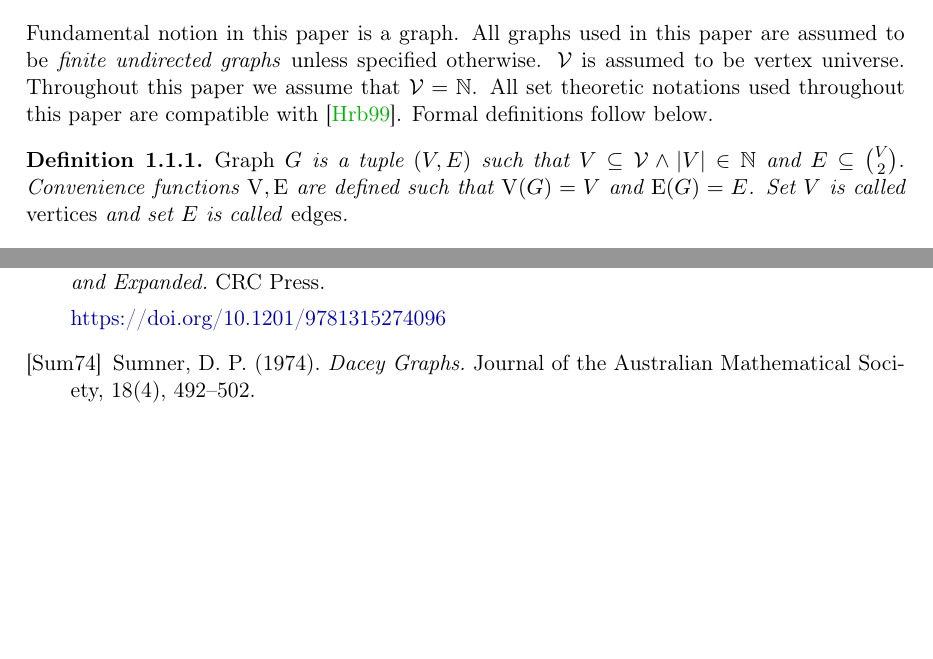
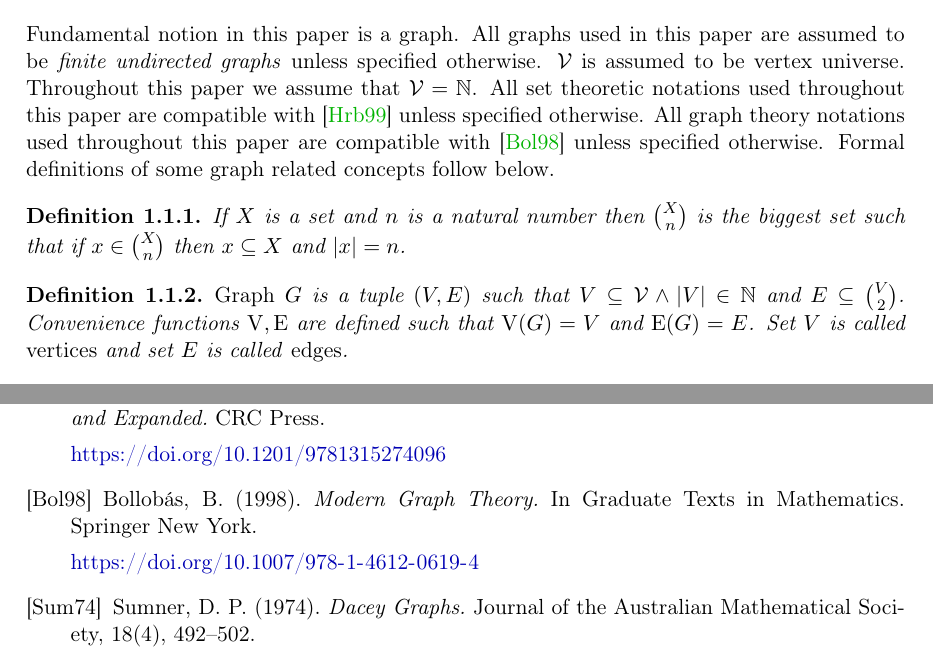
Before and after one commit to marcin-serwin/cographs, a LaTeX thesis (paper/main.tex, which reads paper/body/11-notation.tex, paper/body/90-bibliography.tex): two parts of pages 8 and 16 of 16, joined at a grey line, cut so that both start at the same text, the shorter picture padded with empty space. Compiled offline with pdfLaTeX.

Commit message:
Make notation more specific

```diff
--- a/paper/body/11-notation.tex
+++ b/paper/body/11-notation.tex
@@ -2,7 +2,11 @@
 
 \section{Terminology and notation}
 
-Fundamental notion in this paper is a graph. All graphs used in this paper are assumed to be \emph{finite undirected graphs} unless specified otherwise. $\Vertices$ is assumed to be vertex universe. Throughout this paper we assume that $\Vertices = \Nats$. All set theoretic notations used throughout this paper are compatible with \cite{jech}. Formal definitions follow below.
+Fundamental notion in this paper is a graph. All graphs used in this paper are assumed to be \emph{finite undirected graphs} unless specified otherwise. $\Vertices$ is assumed to be vertex universe. Throughout this paper we assume that $\Vertices = \Nats$. All set theoretic notations used throughout this paper are compatible with \cite{jech} unless specified otherwise. All graph theory notations used throughout this paper are compatible with \cite{bollobas} unless specified otherwise. Formal definitions of some graph related concepts follow below.
+
+\begin{defi}
+    If $X$ is a set and $n$ is a natural number then $\binom{X}{n}$ is the biggest set such that if $x \in \binom{X}{n}$ then $x \subseteq X$ and $|x| = n$.
+\end{defi}
 
 \begin{defi}
     \emph{Graph} $G$ is a tuple $(V,E)$ such that $V \subseteq \Vertices \land |V| \in \Nats$ and $E \subseteq \binom{V}{2}$. Convenience functions $\V, \E$ are defined such that $\V(G) = V$ and $\E(G) = E$. Set $V$ is called \emph{vertices} and set $E$ is called \emph{edges}.
--- a/paper/body/90-bibliography.tex
+++ b/paper/body/90-bibliography.tex
@@ -7,6 +7,12 @@
     \textit{Introduction to Set Theory, Third Edition, Revised and Expanded.} CRC Press.
 
     \url{https://doi.org/10.1201/9781315274096}
+
+    \bibitem[Bol98]{bollobas} Bollobás, B. (1998).
+    \textit{Modern Graph Theory.}
+    In Graduate Texts in Mathematics. Springer New York.
+
+    \url{https://doi.org/10.1007/978-1-4612-0619-4}
 
     \bibitem[Sum74]{sumner} Sumner, D. P. (1974).
     \textit{Dacey Graphs.}
```
Also changed, not shown: paper/body/11-notation.tex (4 more changed lines).
